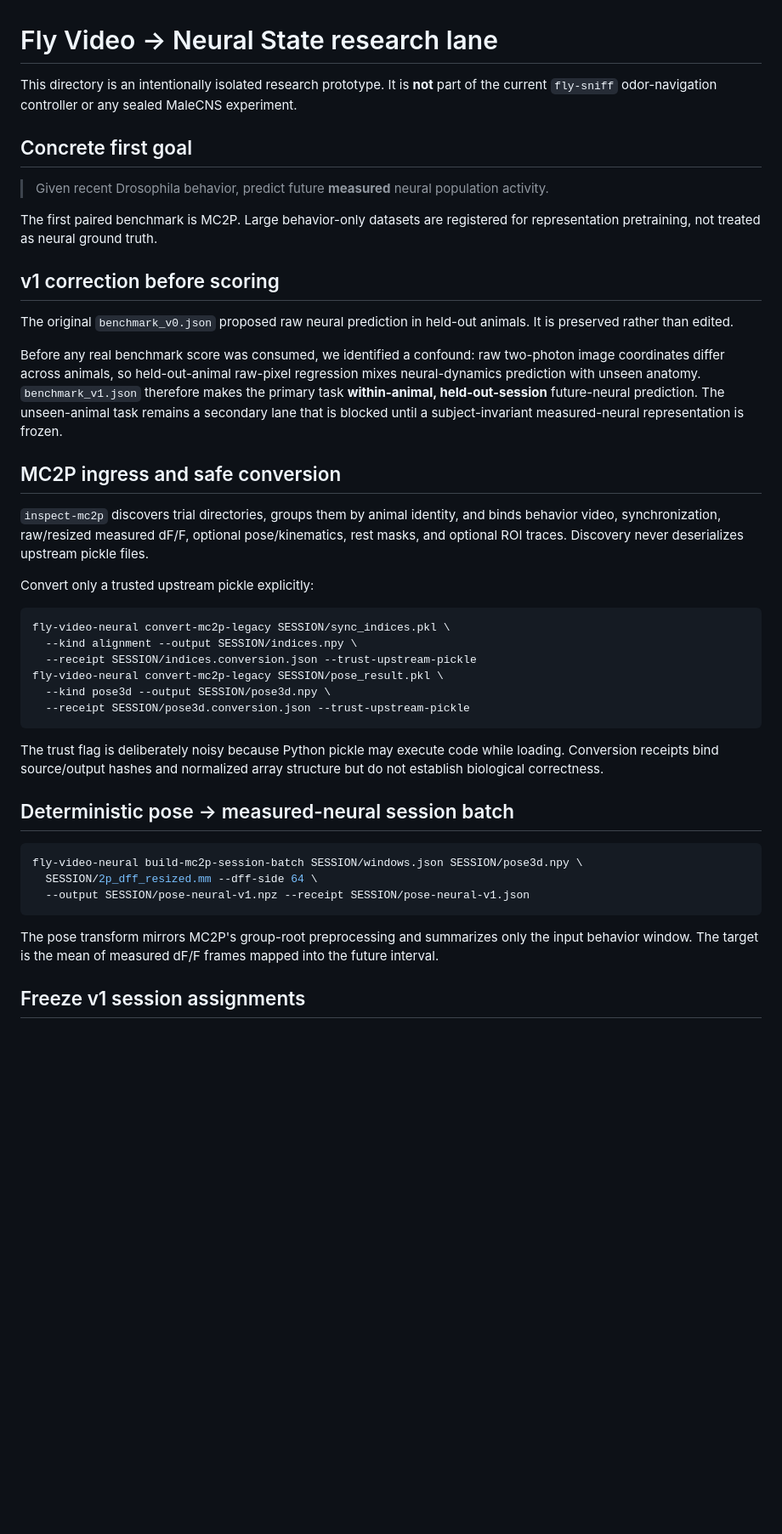
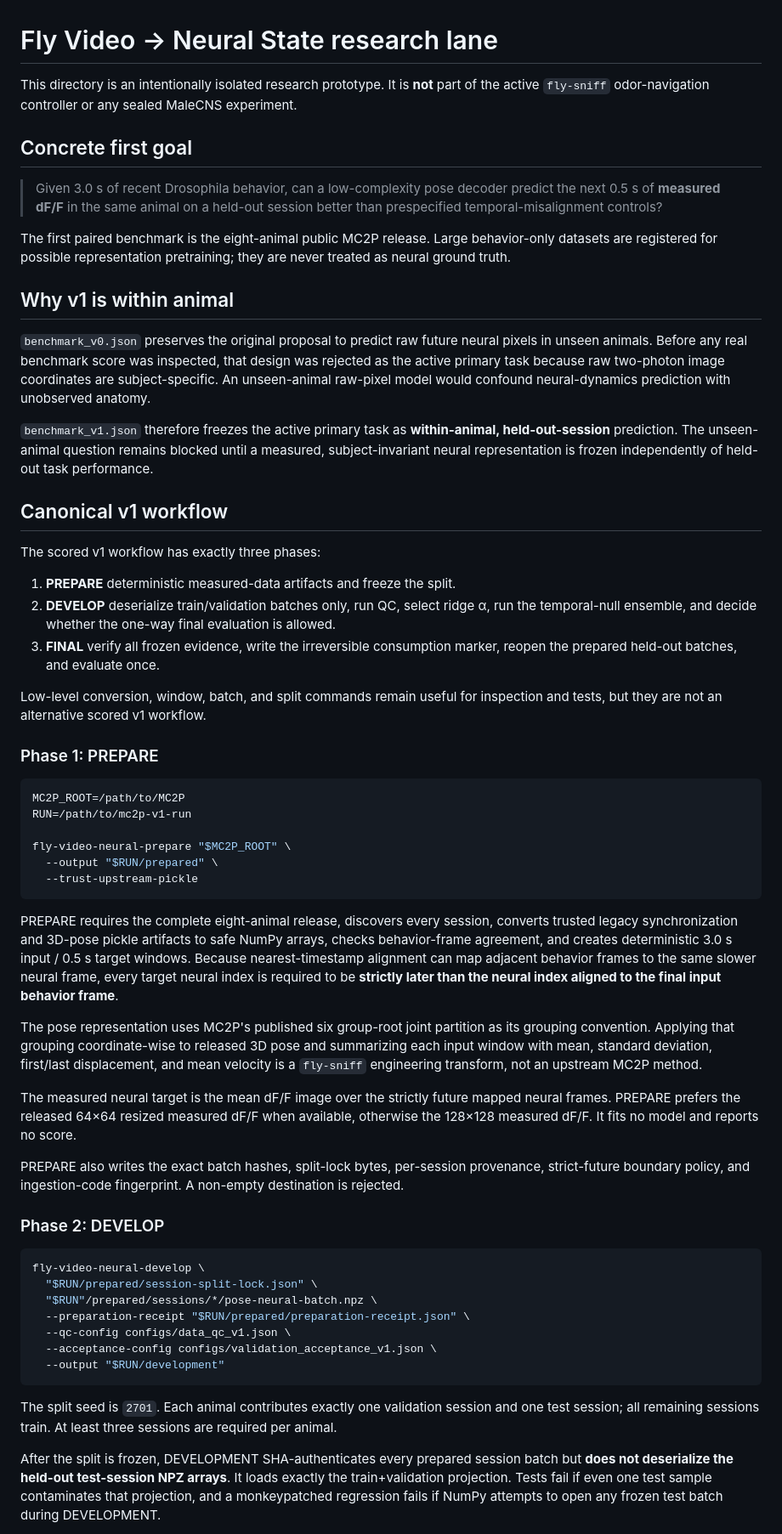
Before and after one commit to sidhulyalkar/fly-sniff, a Markdown page: research/video_neural/README.md, the part around one of its changes. Shown at 85% size. GitHub-like rendering; blank space fills up the shorter version.

Commit message:
Document canonical leakage-safe v1 workflow

````diff
--- a/research/video_neural/README.md
+++ b/research/video_neural/README.md
@@ -1,45 +1,61 @@
 # Fly Video → Neural State research lane
 
-This directory is an intentionally isolated research prototype. It is **not** part of the current `fly-sniff` odor-navigation controller or any sealed MaleCNS experiment.
+This directory is an intentionally isolated research prototype. It is **not** part of the active `fly-sniff` odor-navigation controller or any sealed MaleCNS experiment.
 
 ## Concrete first goal
 
-> Given recent Drosophila behavior, predict future **measured** neural population activity.
+> Given 3.0 s of recent Drosophila behavior, can a low-complexity pose decoder predict the next 0.5 s of **measured dF/F** in the same animal on a held-out session better than prespecified temporal-misalignment controls?
 
-The first paired benchmark is MC2P. Large behavior-only datasets are registered for representation pretraining, not treated as neural ground truth.
+The first paired benchmark is the eight-animal public MC2P release. Large behavior-only datasets are registered for possible representation pretraining; they are never treated as neural ground truth.
 
-## v1 correction before scoring
+## Why v1 is within animal
 
-The original `benchmark_v0.json` proposed raw neural prediction in held-out animals. It is preserved rather than edited.
+`benchmark_v0.json` preserves the original proposal to predict raw future neural pixels in unseen animals. Before any real benchmark score was inspected, that design was rejected as the active primary task because raw two-photon image coordinates are subject-specific. An unseen-animal raw-pixel model would confound neural-dynamics prediction with unobserved anatomy.
 
-Before any real benchmark score was consumed, we identified a confound: raw two-photon image coordinates differ across animals, so held-out-animal raw-pixel regression mixes neural-dynamics prediction with unseen anatomy. `benchmark_v1.json` therefore makes the primary task **within-animal, held-out-session** future-neural prediction. The unseen-animal task remains a secondary lane that is blocked until a subject-invariant measured-neural representation is frozen.
+`benchmark_v1.json` therefore freezes the active primary task as **within-animal, held-out-session** prediction. The unseen-animal question remains blocked until a measured, subject-invariant neural representation is frozen independently of held-out task performance.
 
-## MC2P ingress and safe conversion
+## Canonical v1 workflow
 
-`inspect-mc2p` discovers trial directories, groups them by animal identity, and binds behavior video, synchronization, raw/resized measured dF/F, optional pose/kinematics, rest masks, and optional ROI traces. Discovery never deserializes upstream pickle files.
+The scored v1 workflow has exactly three phases:
 
-Convert only a trusted upstream pickle explicitly:
+1. **PREPARE** deterministic measured-data artifacts and freeze the split.
+2. **DEVELOP** deserialize train/validation batches only, run QC, select ridge α, run the temporal-null ensemble, and decide whether the one-way final evaluation is allowed.
+3. **FINAL** verify all frozen evidence, write the irreversible consumption marker, reopen the prepared held-out batches, and evaluate once.
+
+Low-level conversion, window, batch, and split commands remain useful for inspection and tests, but they are not an alternative scored v1 workflow.
+
+### Phase 1: PREPARE
 
 ```bash
-fly-video-neural convert-mc2p-legacy SESSION/sync_indices.pkl \
-  --kind alignment --output SESSION/indices.npy \
-  --receipt SESSION/indices.conversion.json --trust-upstream-pickle
-fly-video-neural convert-mc2p-legacy SESSION/pose_result.pkl \
-  --kind pose3d --output SESSION/pose3d.npy \
-  --receipt SESSION/pose3d.conversion.json --trust-upstream-pickle
+MC2P_ROOT=/path/to/MC2P
+RUN=/path/to/mc2p-v1-run
+
+fly-video-neural-prepare "$MC2P_ROOT" \
+  --output "$RUN/prepared" \
+  --trust-upstream-pickle
 ```
 
-The trust flag is deliberately noisy because Python pickle may execute code while loading. Conversion receipts bind source/output hashes and normalized array structure but do not establish biological correctness.
+PREPARE requires the complete eight-animal release, discovers every session, converts trusted legacy synchronization and 3D-pose pickle artifacts to safe NumPy arrays, checks behavior-frame agreement, and creates deterministic 3.0 s input / 0.5 s target windows. Because nearest-timestamp alignment can map adjacent behavior frames to the same slower neural frame, every target neural index is required to be **strictly later than the neural index aligned to the final input behavior frame**.
 
-## Deterministic pose → measured-neural session batch
+The pose representation uses MC2P's published six group-root joint partition as its grouping convention. Applying that grouping coordinate-wise to released 3D pose and summarizing each input window with mean, standard deviation, first/last displacement, and mean velocity is a `fly-sniff` engineering transform, not an upstream MC2P method.
+
+The measured neural target is the mean dF/F image over the strictly future mapped neural frames. PREPARE prefers the released 64×64 resized measured dF/F when available, otherwise the 128×128 measured dF/F. It fits no model and reports no score.
+
+PREPARE also writes the exact batch hashes, split-lock bytes, per-session provenance, strict-future boundary policy, and ingestion-code fingerprint. A non-empty destination is rejected.
+
+### Phase 2: DEVELOP
 
 ```bash
-fly-video-neural build-mc2p-session-batch SESSION/windows.json SESSION/pose3d.npy \
-  SESSION/2p_dff_resized.mm --dff-side 64 \
-  --output SESSION/pose-neural-v1.npz --receipt SESSION/pose-neural-v1.json
+fly-video-neural-develop \
+  "$RUN/prepared/session-split-lock.json" \
+  "$RUN"/prepared/sessions/*/pose-neural-batch.npz \
+  --preparation-receipt "$RUN/prepared/preparation-receipt.json" \
+  --qc-config configs/data_qc_v1.json \
+  --acceptance-config configs/validation_acceptance_v1.json \
+  --output "$RUN/development"
 ```
 
-The pose transform mirrors MC2P's group-root preprocessing and summarizes only the input behavior window. The target is the mean of measured dF/F frames mapped into the future interval.
+The split seed is `2701`. Each animal contributes exactly one validation session and one test session; all remaining sessions train. At least three sessions are required per animal.
 
-## Freeze v1 session assignments
+After the split is frozen, DEVELOPMENT SHA-authenticates every prepared session batch but **does not deserialize the held-out test-session NPZ arrays**. It loads exactly the train+validation projection. Tests fail if even one test sample contaminates that projection, and a monkeypatched regression fails if NumPy attempts to open any frozen test batch during DEVELOPMENT.
 
````
Also changed, not shown: other parts of research/video_neural/README.md (+30 -17 lines).
